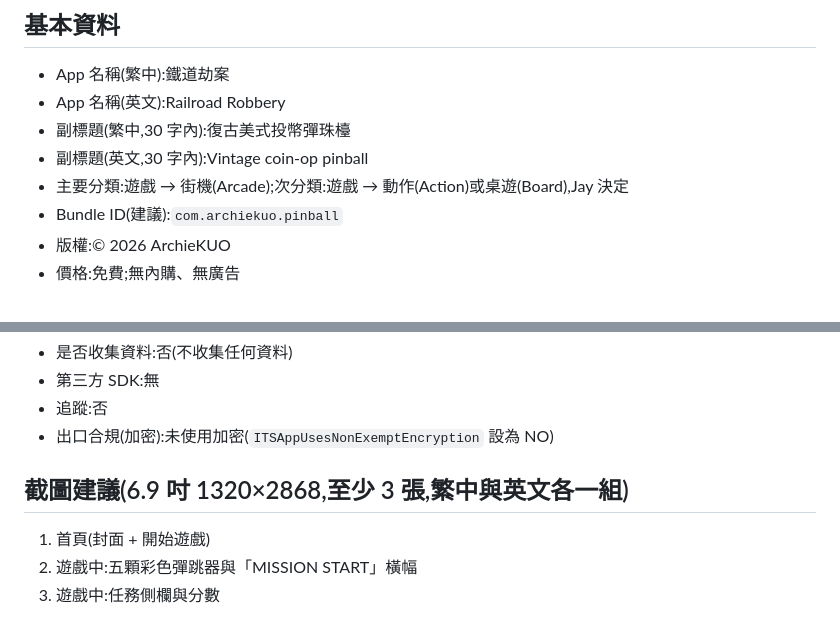
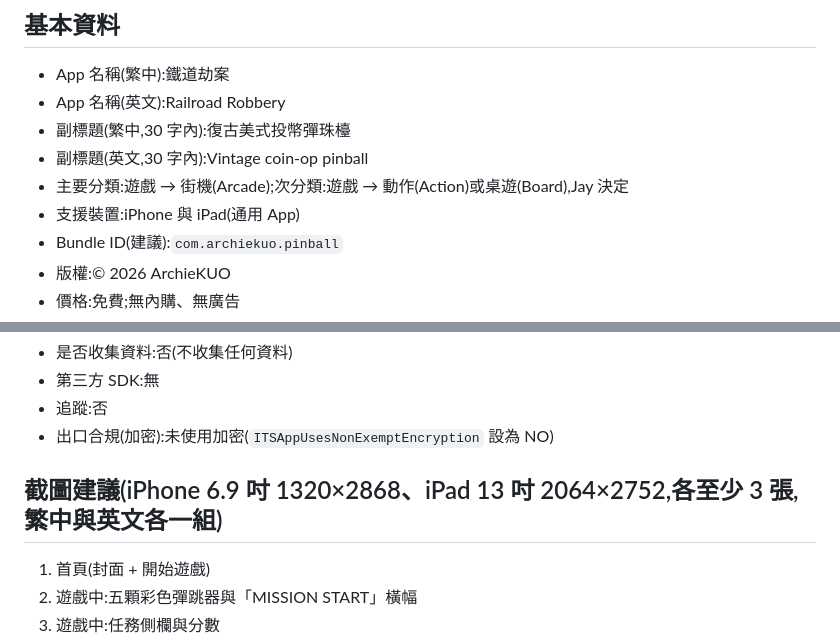
Before and after one commit to nmymdf/pinball, a Markdown page: ios-handoff/store/app-store-text.md, 2 parts joined by grey strips. Drawn GitHub-style.

Commit message:
iPhone 交接:補 iPad 驗證與商店文字

```diff
--- a/ios-handoff/store/app-store-text.md
+++ b/ios-handoff/store/app-store-text.md
@@ -8,6 +8,7 @@
 - 副標題(繁中,30 字內):復古美式投幣彈珠檯
 - 副標題(英文,30 字內):Vintage coin-op pinball
 - 主要分類:遊戲 → 街機(Arcade);次分類:遊戲 → 動作(Action)或桌遊(Board),Jay 決定
+- 支援裝置:iPhone 與 iPad(通用 App)
 - Bundle ID(建議):`com.archiekuo.pinball`
 - 版權:© 2026 ArchieKUO
 - 價格:免費;無內購、無廣告
@@ -56,7 +57,7 @@ This is an offline pinball game. No account or login is needed and it makes no n
 - 追蹤:否
 - 出口合規(加密):未使用加密(`ITSAppUsesNonExemptEncryption` 設為 NO)
 
-## 截圖建議(6.9 吋 1320×2868,至少 3 張,繁中與英文各一組)
+## 截圖建議(iPhone 6.9 吋 1320×2868、iPad 13 吋 2064×2752,各至少 3 張,繁中與英文各一組)
 1. 首頁(封面 + 開始遊戲)
 2. 遊戲中:五顆彩色彈跳器與「MISSION START」橫幅
 3. 遊戲中:任務側欄與分數
```
Also changed, not shown: ios-handoff/IOS_PORT.md (+1 -1 lines).
